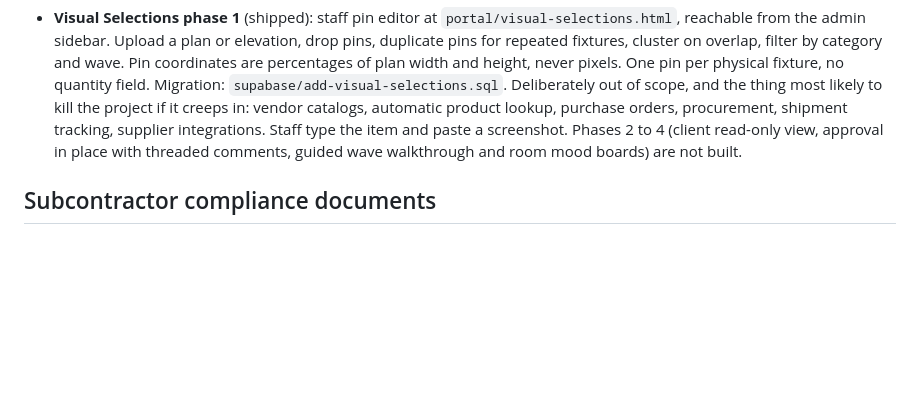
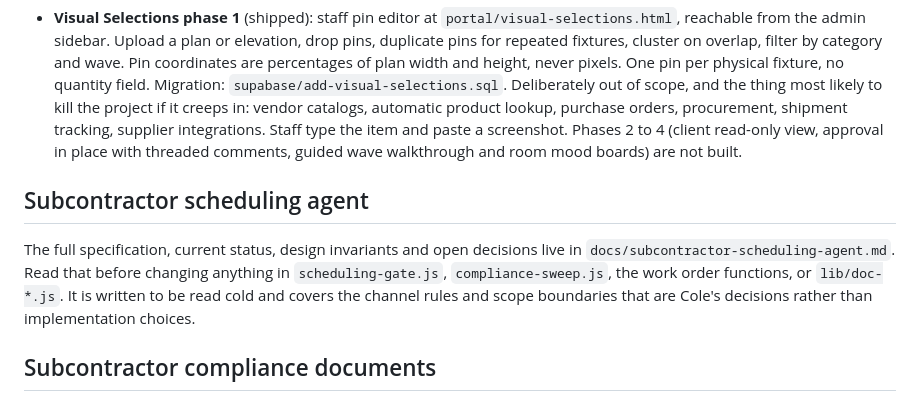
Before and after one commit to cole484/sixarrows-portal, a Markdown page: CLAUDE.md, the part around the change. Rendered like a GitHub page; blank space fills up the shorter version.

```diff
--- a/CLAUDE.md
+++ b/CLAUDE.md
@@ -233,6 +233,15 @@ Optional, for product-meta image fetching cascade:
   Phases 2 to 4 (client read-only view, approval in place with threaded
   comments, guided wave walkthrough and room mood boards) are not built.
 
+## Subcontractor scheduling agent
+
+The full specification, current status, design invariants and open decisions
+live in `docs/subcontractor-scheduling-agent.md`. Read that before changing
+anything in `scheduling-gate.js`, `compliance-sweep.js`, the work order
+functions, or `lib/doc-*.js`. It is written to be read cold and covers the
+channel rules and scope boundaries that are Cole's decisions rather than
+implementation choices.
+
 ## Subcontractor compliance documents
 
 Certificates arrive as clean PDFs, scans, phone photos, and re-prints from
```
Also changed, not shown: docs/subcontractor-scheduling-agent.md (added, +500 -0 lines).
